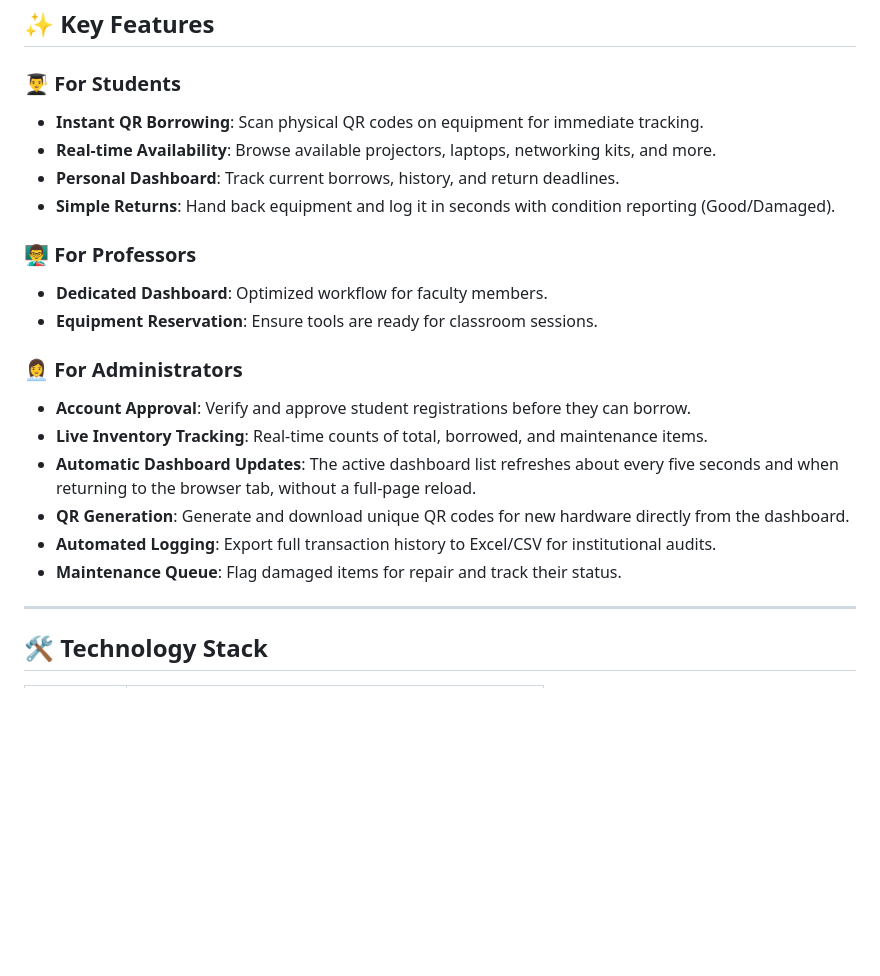
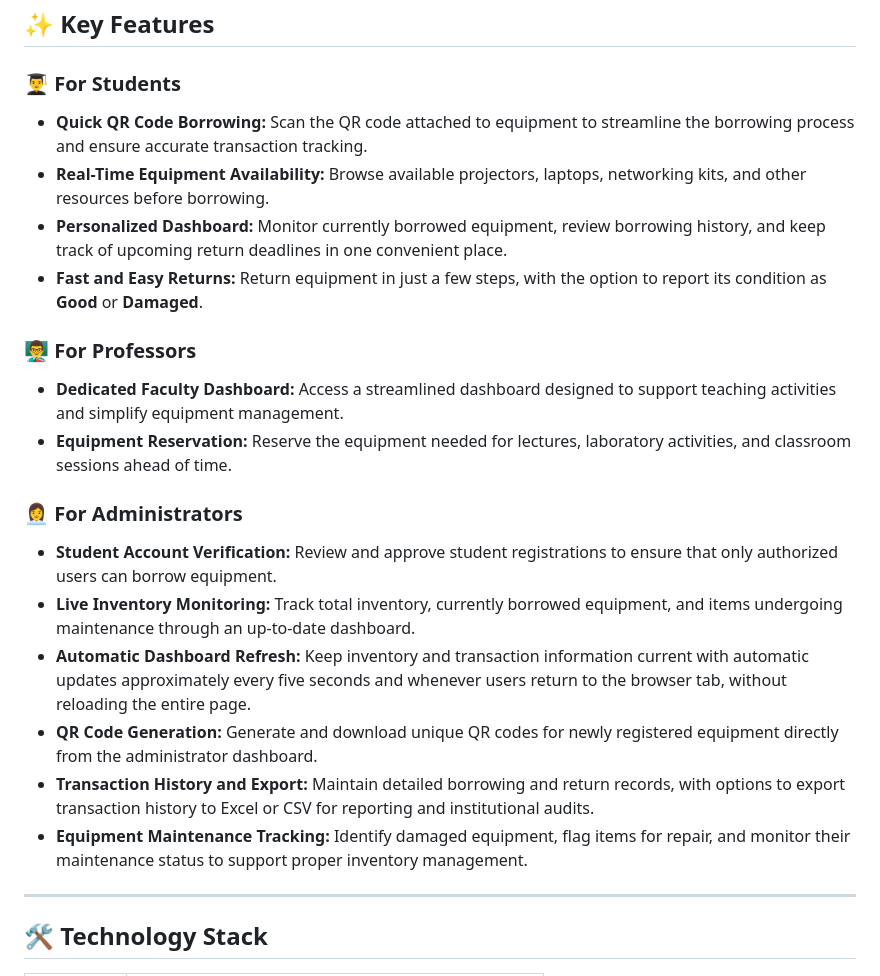
Before and after one commit to CutieJi/bscs1av2, a Markdown page: README.md, the part around the change. GitHub-like rendering; blank space fills up the shorter version.

Commit message:
Revise key features in README for clarity
Updated key features section for students, professors, and administrators with improved descriptions.

```diff
--- a/README.md
+++ b/README.md
@@ -29,22 +29,25 @@ graph TD
 ## ✨ Key Features
 
 ### 👨‍🎓 For Students
-- **Instant QR Borrowing**: Scan physical QR codes on equipment for immediate tracking.
-- **Real-time Availability**: Browse available projectors, laptops, networking kits, and more.
-- **Personal Dashboard**: Track current borrows, history, and return deadlines.
-- **Simple Returns**: Hand back equipment and log it in seconds with condition reporting (Good/Damaged).
+
+- **Quick QR Code Borrowing:** Scan the QR code attached to equipment to streamline the borrowing process and ensure accurate transaction tracking.
+- **Real-Time Equipment Availability:** Browse available projectors, laptops, networking kits, and other resources before borrowing.
+- **Personalized Dashboard:** Monitor currently borrowed equipment, review borrowing history, and keep track of upcoming return deadlines in one convenient place.
+- **Fast and Easy Returns:** Return equipment in just a few steps, with the option to report its condition as **Good** or **Damaged**.
 
 ### 👨‍🏫 For Professors
-- **Dedicated Dashboard**: Optimized workflow for faculty members.
-- **Equipment Reservation**: Ensure tools are ready for classroom sessions.
+
+- **Dedicated Faculty Dashboard:** Access a streamlined dashboard designed to support teaching activities and simplify equipment management.
+- **Equipment Reservation:** Reserve the equipment needed for lectures, laboratory activities, and classroom sessions ahead of time.
 
 ### 👩‍💼 For Administrators
-- **Account Approval**: Verify and approve student registrations before they can borrow.
-- **Live Inventory Tracking**: Real-time counts of total, borrowed, and maintenance items.
-- **Automatic Dashboard Updates**: The active dashboard list refreshes about every five seconds and when returning to the browser tab, without a full-page reload.
-- **QR Generation**: Generate and download unique QR codes for new hardware directly from the dashboard.
-- **Automated Logging**: Export full transaction history to Excel/CSV for institutional audits.
-- **Maintenance Queue**: Flag damaged items for repair and track their status.
+
+- **Student Account Verification:** Review and approve student registrations to ensure that only authorized users can borrow equipment.
+- **Live Inventory Monitoring:** Track total inventory, currently borrowed equipment, and items undergoing maintenance through an up-to-date dashboard.
+- **Automatic Dashboard Refresh:** Keep inventory and transaction information current with automatic updates approximately every five seconds and whenever users return to the browser tab, without reloading the entire page.
+- **QR Code Generation:** Generate and download unique QR codes for newly registered equipment directly from the administrator dashboard.
+- **Transaction History and Export:** Maintain detailed borrowing and return records, with options to export transaction history to Excel or CSV for reporting and institutional audits.
+- **Equipment Maintenance Tracking:** Identify damaged equipment, flag items for repair, and monitor their maintenance status to support proper inventory management.
 
 ---
 
```
